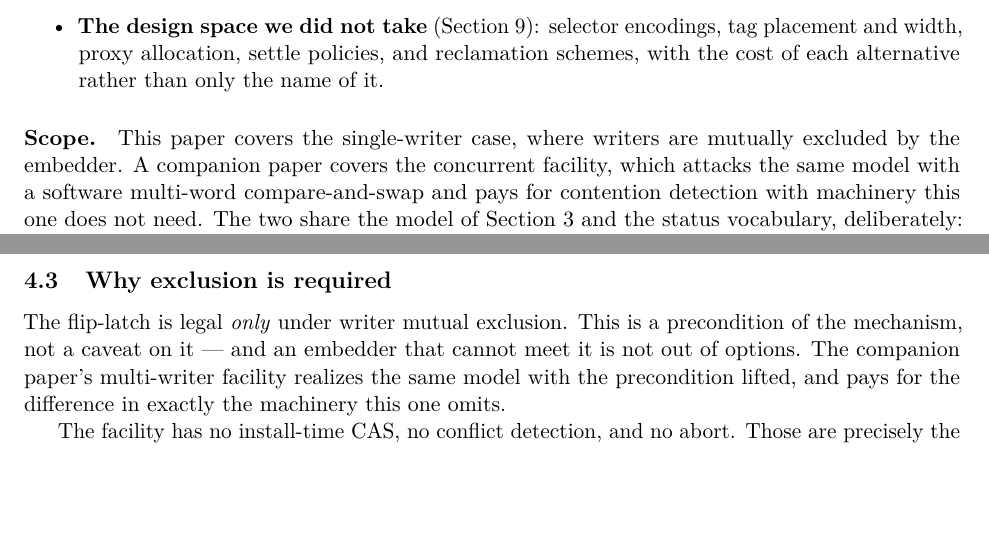
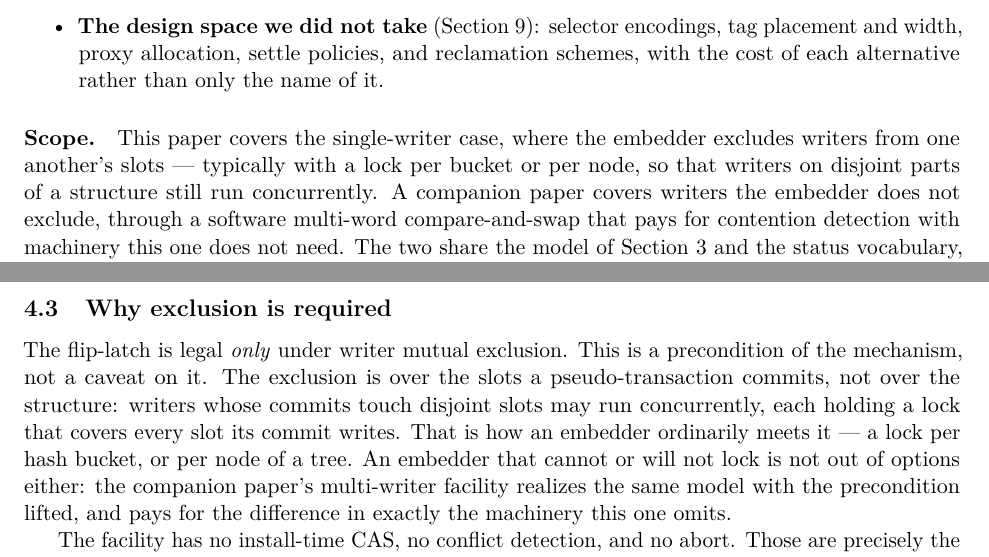
Before and after one commit to compudj/articles, a LaTeX paper (p1-sw-flip-latch/main.tex): two parts of pages 3 and 18 of 51 before the commit and two parts of pages 3 and 18 of 52 after it, joined at a grey line, cut so that both start at the same text, the shorter picture padded with empty space. Compiled offline with pdfLaTeX.

Commit message:
p1: exclusion is per slot; fine-grained locks are how it is met
Both structures built on this facility so far -- a dentry cache with a lock per
hash bucket, and a trie with a lock per node -- protect single-writer
pseudo-transactions with plain spinlocks: synchronizing on locks is cheaper than
doing everything with compare-and-swap, and a CAS retry on transaction records
allocates, and defers through call_rcu, a lot of memory.  They are this paper's
facility in ordinary use.

P1 framed them otherwise.  Its exclusion precondition was always about slots --
"two writers racing on one slot" -- but several passages read as if it meant one
writer per structure, and pointed an embedder with concurrent writers at the
companion paper's multi-writer facility as the way out.

sec:exclusion now says the exclusion is over the slots a pseudo-transaction
commits, not over the structure: writers whose commits touch disjoint slots may
run concurrently, each holding a lock that covers every slot its commit writes,
and a lock per bucket or per node is how an embedder ordinarily meets it.  The
multi-writer facility is the option for an embedder that cannot or will not
lock.  The same sentence's "correct single-updater program" becomes "a
correctly excluded program".

The Scope paragraph and "The rest of the series" follow: the companion paper
covers writers the embedder does not exclude, and an embedder that drops
exclusion on some slots changes which discipline those slots record under.
Neither says which facility is better under contention, so both stay true
however the companion paper is positioned.

sec:measured's reason for having no writer-scaling panel assumed one global
lock; it now says that with per-slot exclusion, writer scaling is a property of
the embedder's lock design, and that the single lock these measurements use
would measure only itself.

Transactional boosting (sec:reltm) was deferred to the companion paper as "the
pattern a lock-plus-flip-latch design converges on".  It is the pattern this
facility is deployed in -- the per-bucket or per-node locks play the part of
the abstract locks -- so this paper now says so itself.

Signed-off-by: Mathieu Desnoyers <mathieu.desnoyers@efficios.com>

```diff
--- a/p1-sw-flip-latch/main.tex
+++ b/p1-sw-flip-latch/main.tex
@@ -190,10 +190,12 @@ marks them, and the exclusion between writers are all the embedder's
       rather than only the name of it.
 \end{itemize}
 
-\paragraph{Scope.} This paper covers the \sw case, where writers are mutually
-excluded by the embedder. A companion paper covers the concurrent facility, which
-attacks the same model with a software multi-word compare-and-swap and pays for
-contention detection with machinery this one does not need. The two share the
+\paragraph{Scope.} This paper covers the \sw case, where the embedder excludes
+writers from one another's slots --- typically with a lock per bucket or per
+node, so that writers on disjoint parts of a structure still run concurrently. A
+companion paper covers writers the embedder does not exclude, through a software
+multi-word compare-and-swap that pays for contention detection with machinery
+this one does not need. The two share the
 model of \cref{sec:model} and the status vocabulary, deliberately: an embedder
 written against one migrates to the other without rewriting its commit handling.
 Properties that hold only under exclusion are marked where they appear.
@@ -1269,10 +1271,14 @@ why \cref{prop:monotone} holds.
 \label{sec:exclusion}
 
 The flip-latch is legal \emph{only} under writer mutual exclusion. This is a
-precondition of the mechanism, not a caveat on it --- and an embedder that
-cannot meet it is not out of options. The companion paper's \mw facility
-realizes the same model with the precondition lifted, and pays for the
-difference in exactly the machinery this one omits.
+precondition of the mechanism, not a caveat on it. The exclusion is over the
+slots a \pseudotxn commits, not over the structure: writers whose commits touch
+disjoint slots may run concurrently, each holding a lock that covers every slot
+its commit writes. That is how an embedder ordinarily meets it --- a lock per
+hash bucket, or per node of a tree. An embedder that cannot or will not lock is
+not out of options either: the companion paper's \mw facility realizes the same
+model with the precondition lifted, and pays for the difference in exactly the
+machinery this one omits.
 
 The facility has no install-time CAS, no conflict detection, and no abort. Those
 are precisely the parts that would let two writers discover each other, and they
```
Also changed, not shown: p1-sw-flip-latch/main.tex (30 more changed lines).
